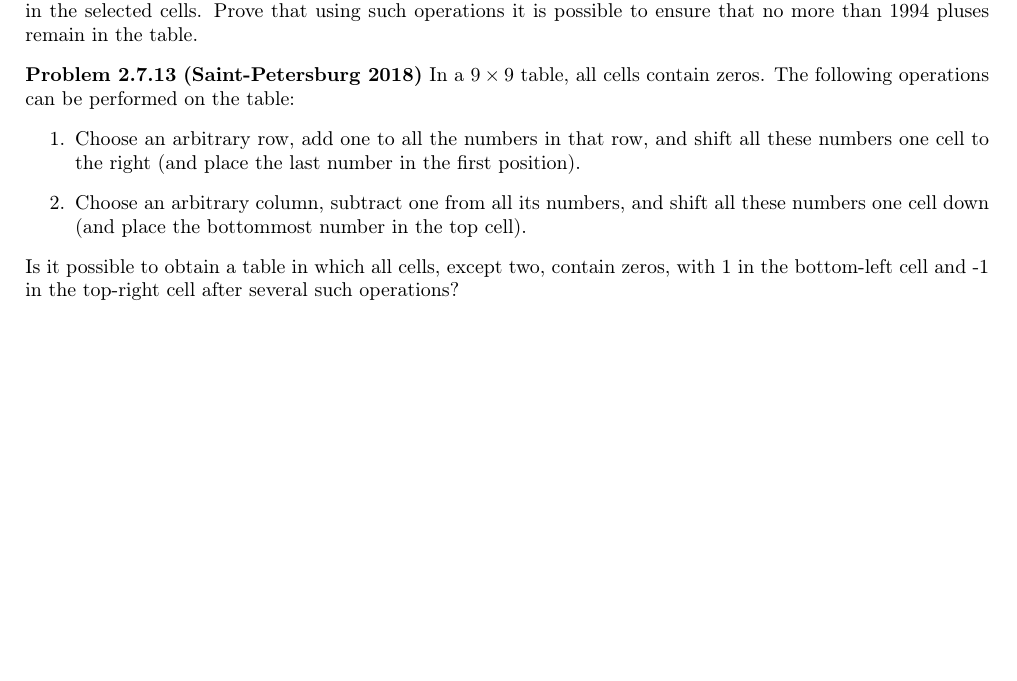
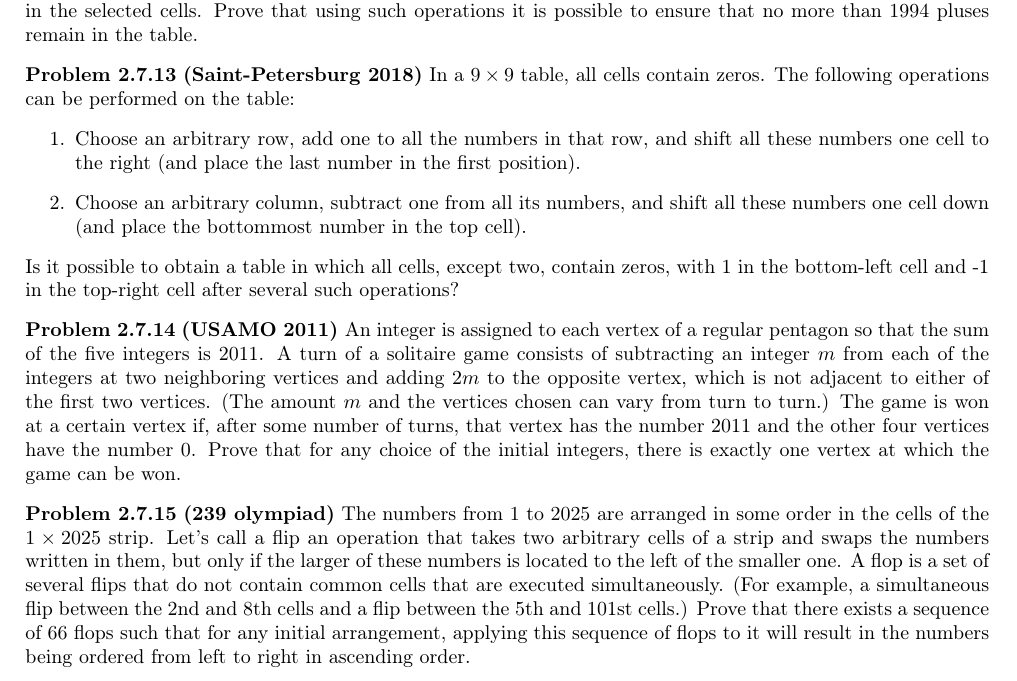
Before and after one commit to Tren0d/BOOk, a LaTeX thesis (main.tex, which reads chapter2.tex): part of page 26 of 30, cut so that both start at the same text, the shorter picture padded with empty space. Compiled offline with pdfLaTeX.

Commit message:
Upd2chapter2.tex

```diff
--- a/chapter2.tex
+++ b/chapter2.tex
@@ -537,3 +537,9 @@ In a $9\times 9$ table, all cells contain zeros. The following operations can be
 \end{enumerate}
 Is it possible to obtain a table in which all cells, except two, contain zeros, with 1 in the bottom-left cell and -1 in the top-right cell after several such operations?
 \end{problem}
+\begin{problem} [USAMO 2011]
+An integer is assigned to each vertex of a regular pentagon so that the sum of the five integers is 2011. A turn of a solitaire game consists of subtracting an integer $m$ from each of the integers at two neighboring vertices and adding $2m$ to the opposite vertex, which is not adjacent to either of the first two vertices. (The amount $m$ and the vertices chosen can vary from turn to turn.) The game is won at a certain vertex if, after some number of turns, that vertex has the number 2011 and the other four vertices have the number 0. Prove that for any choice of the initial integers, there is exactly one vertex at which the game can be won.
+\end{problem}
+\begin{problem} [239 olympiad]
+The numbers from $1$ to $2025$ are arranged in some order in the cells of the $1 \times 2025$ strip. Let's call a flip an operation that takes two arbitrary cells of a strip and swaps the numbers written in them, but only if the larger of these numbers is located to the left of the smaller one. A flop is a set of several flips that do not contain common cells that are executed simultaneously. (For example, a simultaneous flip between the 2nd and 8th cells and a flip between the 5th and 101st cells.) Prove that there exists a sequence of $66$ flops such that for any initial arrangement, applying this sequence of flops to it will result in the numbers being ordered from left to right in ascending order.
+\end{problem}
```
